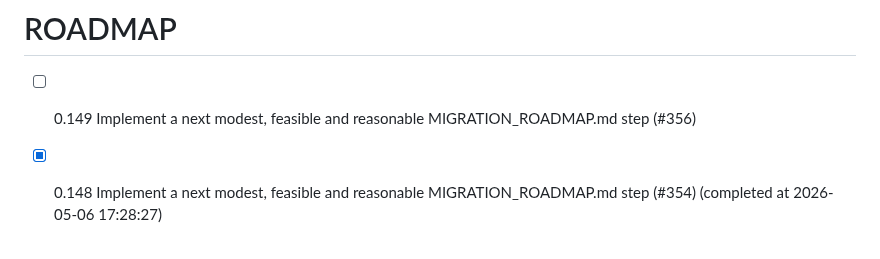
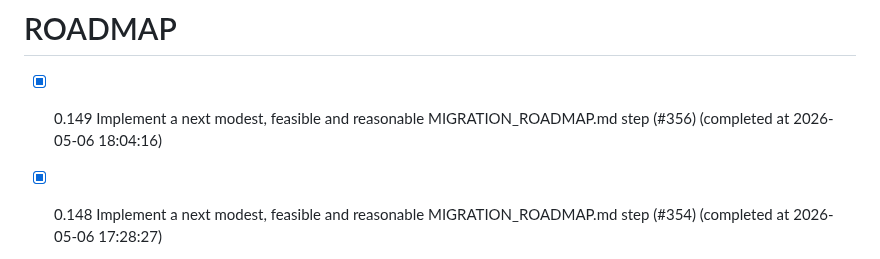
Before and after one commit to chatelao/web-focus-benf, a Markdown page: ROADMAP.md, the part around the change. Rendered like a GitHub page.

Commit message:
Complete issue #356 in ROADMAP.md

```diff
--- a/ROADMAP.md
+++ b/ROADMAP.md
@@ -1,5 +1,5 @@
 # ROADMAP
-- [ ] 0.149 Implement a next modest, feasible and reasonable MIGRATION_ROADMAP.md step (#356)
+- [x] 0.149 Implement a next modest, feasible and reasonable MIGRATION_ROADMAP.md step (#356) (completed at 2026-05-06 18:04:16)
 - [x] 0.148 Implement a next modest, feasible and reasonable MIGRATION_ROADMAP.md step (#354) (completed at 2026-05-06 17:28:27)
 - [x] 0.147 Implement a next modest, feasible and reasonable MIGRATION_ROADMAP.md step (#350) (completed at 2026-05-06 15:46:34)
 - [x] 0.146 Implement a next modest, feasible and reasonable MIGRATION_ROADMAP.md step (#347) (completed at 2026-05-06 07:12:19)
```
